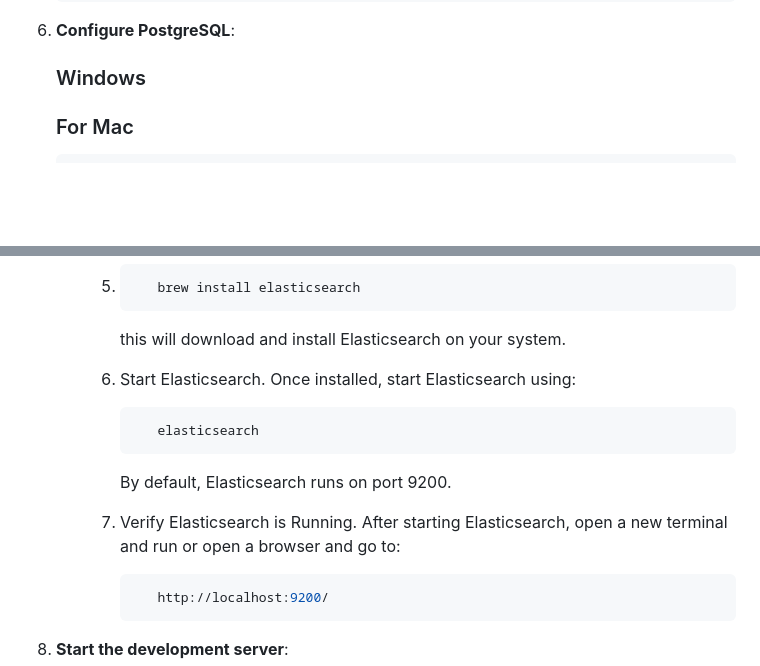
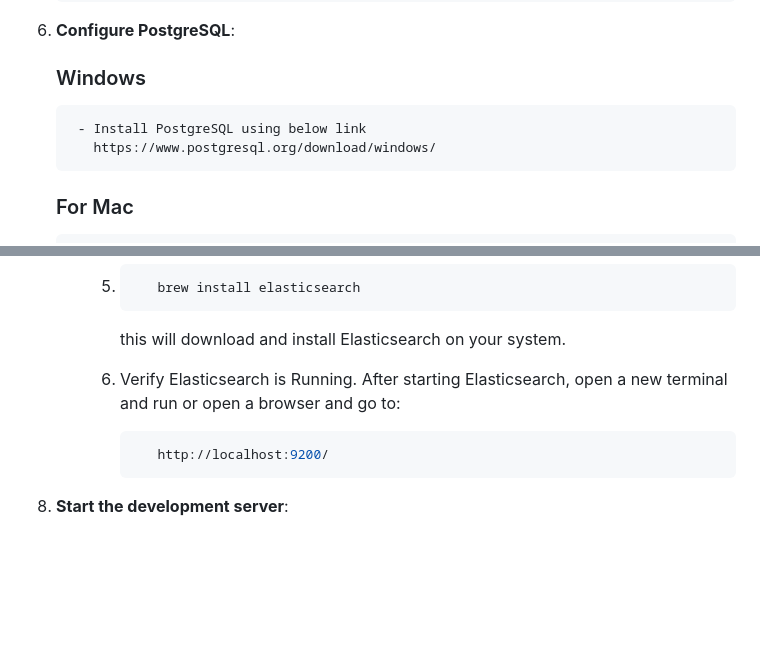
Before and after one commit to PraveenM77/webscrap-project-with-Django, a Markdown page: README.md, 2 parts joined by grey strips. Rendered like a GitHub page; blank space fills up the shorter version.

````diff
--- a/README.md
+++ b/README.md
@@ -67,7 +67,8 @@ Follow these steps to get the project up and running on your local machine:
 
 6. **Configure PostgreSQL**:
     ### Windows
-
+        - Install PostgreSQL using below link
+          https://www.postgresql.org/download/windows/
     ### For Mac
         - Install PostgreSQL
           ```bash
@@ -111,13 +112,8 @@ Follow these steps to get the project up and running on your local machine:
         ```
         this will download and install Elasticsearch on your system.
 
-     6. Start Elasticsearch. Once installed, start Elasticsearch using:
-        ```bash
-           elasticsearch
-        ```
-        By default, Elasticsearch runs on port 9200.
 
-     7. Verify Elasticsearch is Running. After starting Elasticsearch, open a new terminal and run
+     6. Verify Elasticsearch is Running. After starting Elasticsearch, open a new terminal and run
                  or
         open a browser and go to:
         ```bash
````
